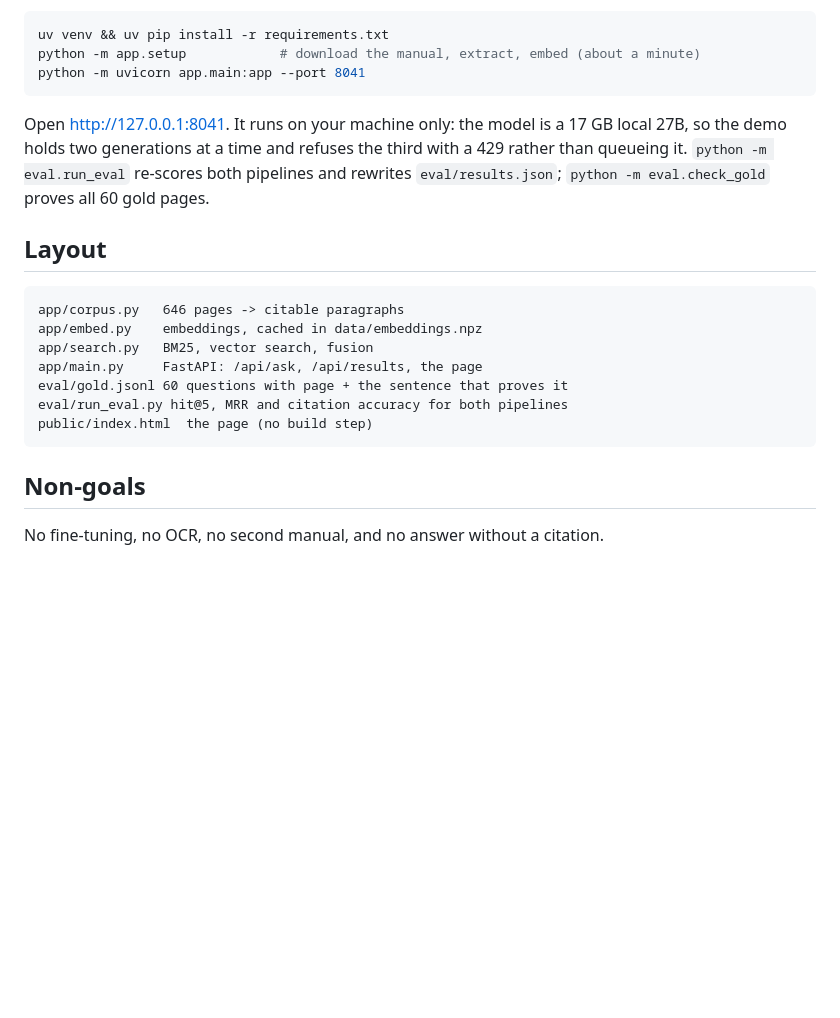
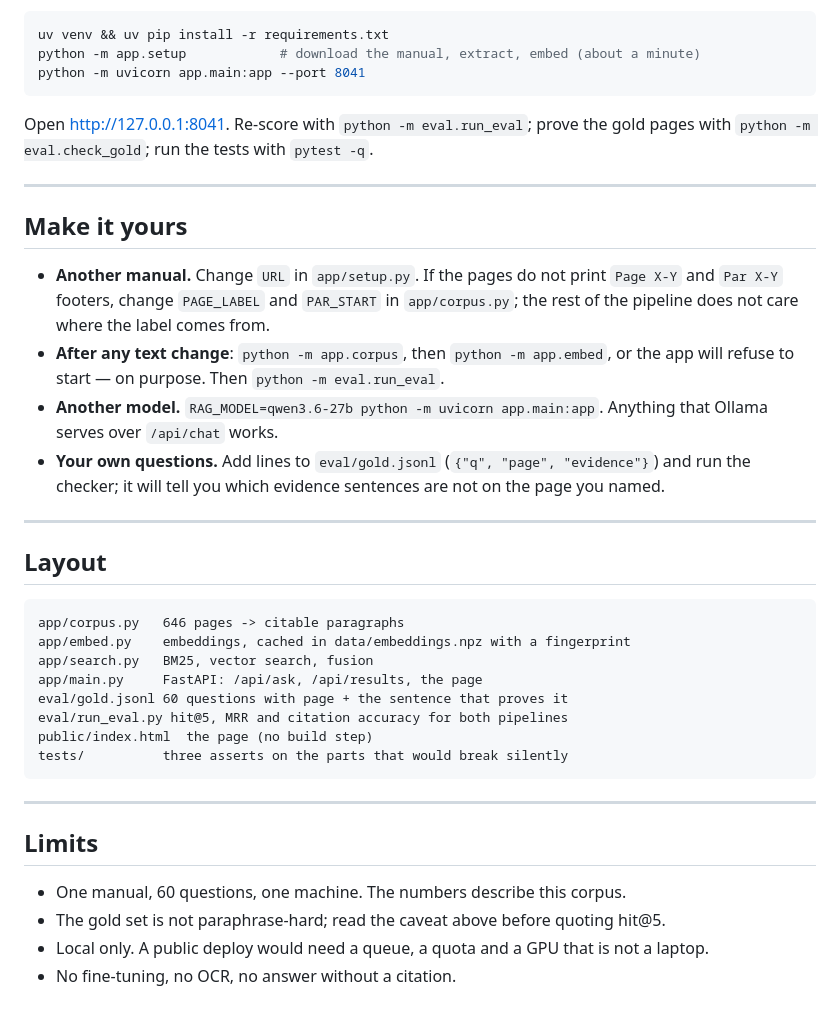
Before and after one commit to Dilmurod777/manual-rag-evals, a Markdown page: README.md, the part around one of its changes. Drawn GitHub-style; blank space fills up the shorter version.

````diff
--- a/README.md
+++ b/README.md
@@ -76,23 +173,43 @@ python -m app.setup            # download the manual, extract, embed (about a mi
 python -m uvicorn app.main:app --port 8041
 ```
 
-Open <http://127.0.0.1:8041>. It runs on your machine only: the model is a 17 GB local
-27B, so the demo holds two generations at a time and refuses the third with a 429 rather
-than queueing it. `python -m eval.run_eval` re-scores both pipelines and
-rewrites `eval/results.json`; `python -m eval.check_gold` proves all 60 gold pages.
+Open <http://127.0.0.1:8041>. Re-score with `python -m eval.run_eval`; prove the gold pages
+with `python -m eval.check_gold`; run the tests with `pytest -q`.
+
+---
+
+## Make it yours
+
+- **Another manual.** Change `URL` in `app/setup.py`. If the pages do not print `Page X-Y`
+  and `Par X-Y` footers, change `PAGE_LABEL` and `PAR_START` in `app/corpus.py`; the rest of
+  the pipeline does not care where the label comes from.
+- **After any text change**: `python -m app.corpus`, then `python -m app.embed`, or the app
+  will refuse to start — on purpose. Then `python -m eval.run_eval`.
+- **Another model.** `RAG_MODEL=qwen3.6-27b python -m uvicorn app.main:app`. Anything that
+  Ollama serves over `/api/chat` works.
+- **Your own questions.** Add lines to `eval/gold.jsonl` (`{"q", "page", "evidence"}`) and
+  run the checker; it will tell you which evidence sentences are not on the page you named.
+
+---
 
 ## Layout
 
 ```
 app/corpus.py   646 pages -> citable paragraphs
-app/embed.py    embeddings, cached in data/embeddings.npz
+app/embed.py    embeddings, cached in data/embeddings.npz with a fingerprint
 app/search.py   BM25, vector search, fusion
 app/main.py     FastAPI: /api/ask, /api/results, the page
 eval/gold.jsonl 60 questions with page + the sentence that proves it
 eval/run_eval.py hit@5, MRR and citation accuracy for both pipelines
 public/index.html  the page (no build step)
+tests/          three asserts on the parts that would break silently
 ```
 
-## Non-goals
+---
 
-No fine-tuning, no OCR, no second manual, and no answer without a citation.
+## Limits
+
+- One manual, 60 questions, one machine. The numbers describe this corpus.
+- The gold set is not paraphrase-hard; read the caveat above before quoting hit@5.
+- Local only. A public deploy would need a queue, a quota and a GPU that is not a laptop.
+- No fine-tuning, no OCR, no answer without a citation.
````
Also changed, not shown: other parts of README.md (+130 -33 lines).
